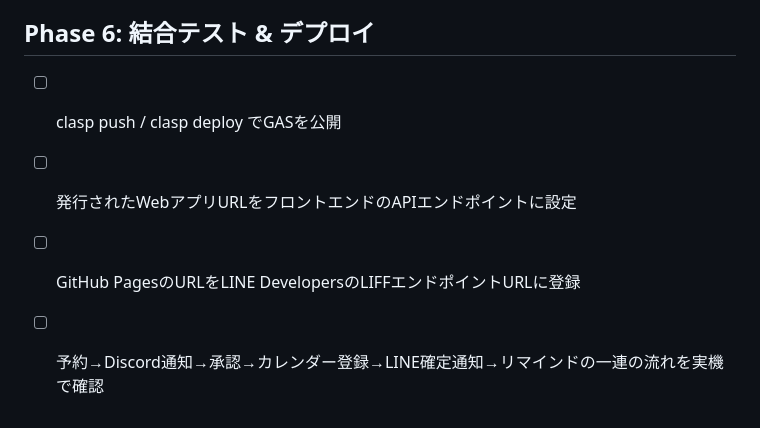
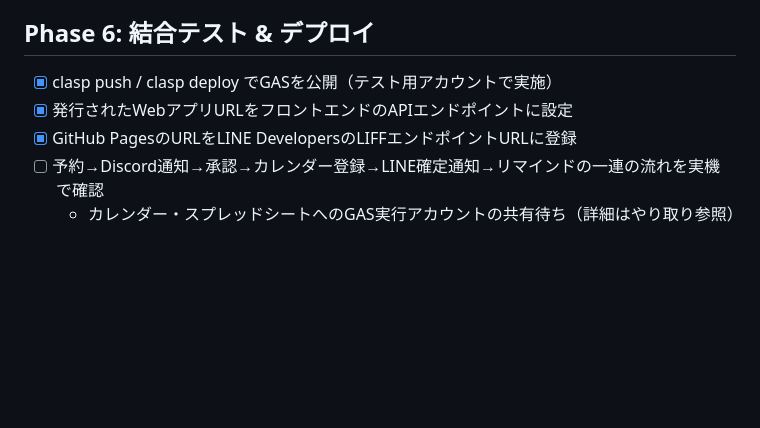
Before and after one commit to sinnovationjp-rgb/Sinnovation-LINEapp, a Markdown page: TASKS.md, the part around the change. Rendered like a GitHub page; blank space fills up the shorter version.

Commit message:
TASKS.md更新: Phase 6のデプロイ関連項目を完了に
clasp push/deploy、GAS_ENDPOINT_URL反映、LIFF Endpoint URL登録が完了。
残りは結合テスト（カレンダー/スプレッドシートの共有待ち）のみ。

Co-Authored-By: Claude Sonnet 5 <noreply@anthropic.com>
Claude-Session: https://claude.ai/code/session_01XUHAjswQdFa3kUaPsNAeiv

```diff
--- a/TASKS.md
+++ b/TASKS.md
@@ -44,7 +44,8 @@ Claude Codeへの依頼は1フェーズずつ進めるのがおすすめです
 > Trigger.jsに毎朝実行を想定したsendReminders()を実装して。SheetServiceで「確定」かつ予約日が翌日のデータを抽出し、LineServiceとNotifyServiceでリマインドを送信して。あわせてトリガーを登録するcreateDailyTrigger()も用意して。
 
 ## Phase 6: 結合テスト & デプロイ
-- [ ] clasp push / clasp deploy でGASを公開
-- [ ] 発行されたWebアプリURLをフロントエンドのAPIエンドポイントに設定
-- [ ] GitHub PagesのURLをLINE DevelopersのLIFFエンドポイントURLに登録
+- [x] clasp push / clasp deploy でGASを公開（テスト用アカウントで実施）
+- [x] 発行されたWebアプリURLをフロントエンドのAPIエンドポイントに設定
+- [x] GitHub PagesのURLをLINE DevelopersのLIFFエンドポイントURLに登録
 - [ ] 予約→Discord通知→承認→カレンダー登録→LINE確定通知→リマインドの一連の流れを実機で確認
+  - カレンダー・スプレッドシートへのGAS実行アカウントの共有待ち（詳細はやり取り参照）
```
